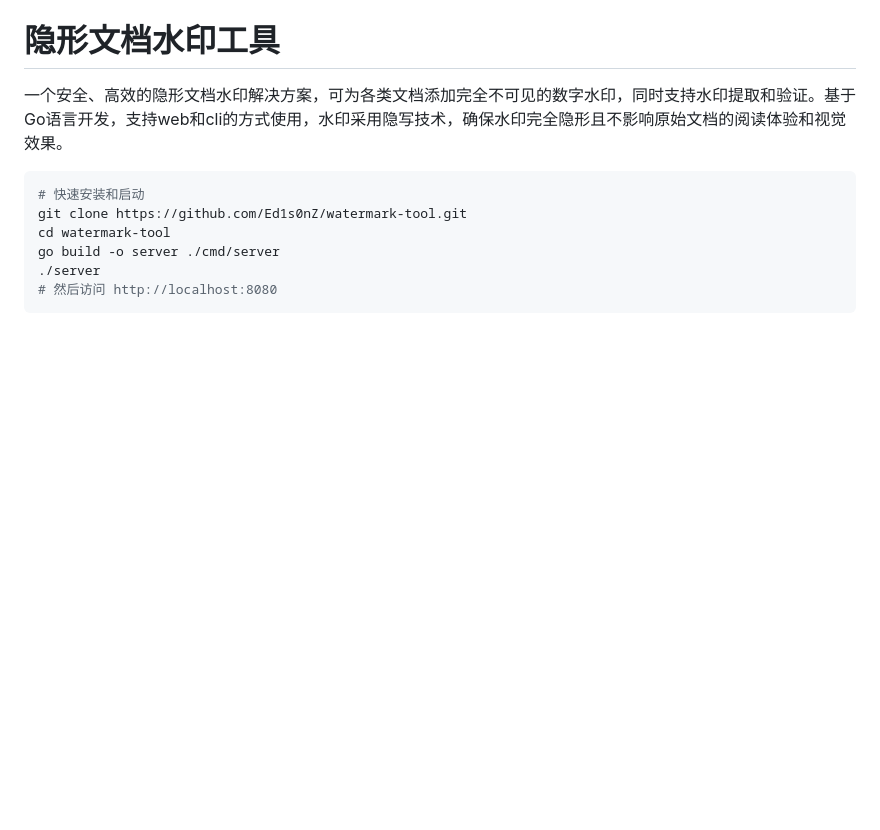
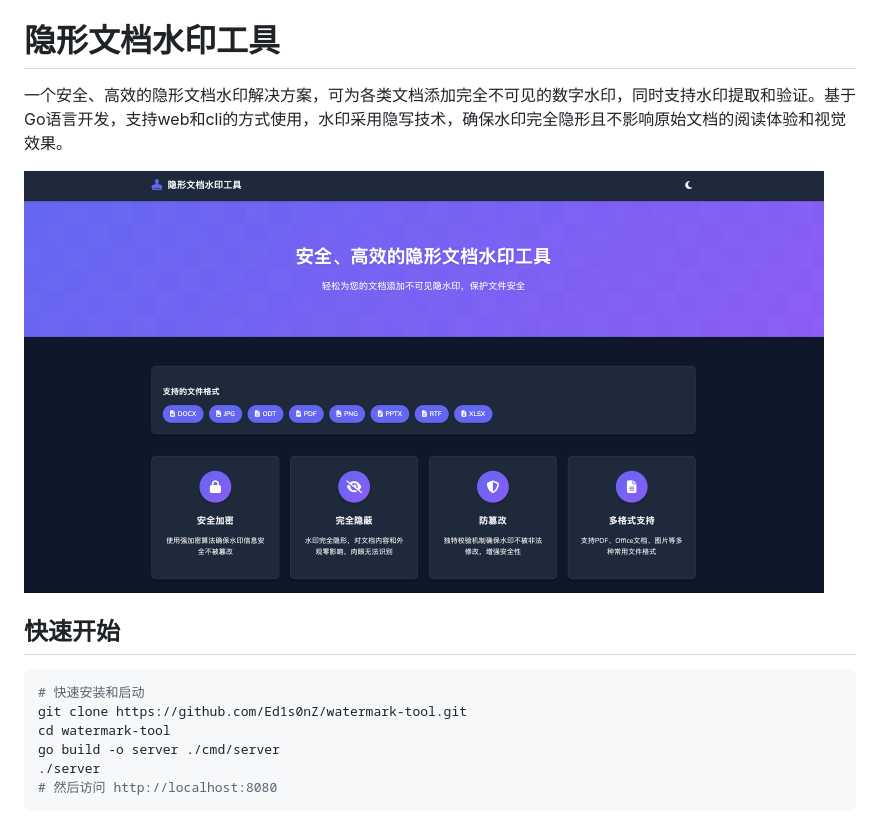
Before and after one commit to Ed1s0nZ/watermark-tool, a Markdown page: README.md, the part around one of its changes. GitHub-like rendering; blank space fills up the shorter version.

````diff
--- a/README.md
+++ b/README.md
@@ -2,6 +2,9 @@
 
 一个安全、高效的隐形文档水印解决方案，可为各类文档添加完全不可见的数字水印，同时支持水印提取和验证。基于Go语言开发，支持web和cli的方式使用，水印采用隐写技术，确保水印完全隐形且不影响原始文档的阅读体验和视觉效果。
 
+<img src="https://github.com/Ed1s0nZ/watermark-tool/blob/main/image/%E7%95%8C%E9%9D%A2.png" width="800px">
+
+## 快速开始
 ```bash
 # 快速安装和启动
 git clone https://github.com/Ed1s0nZ/watermark-tool.git
````
Also changed, not shown: other parts of README.md (+1 -0 lines).
